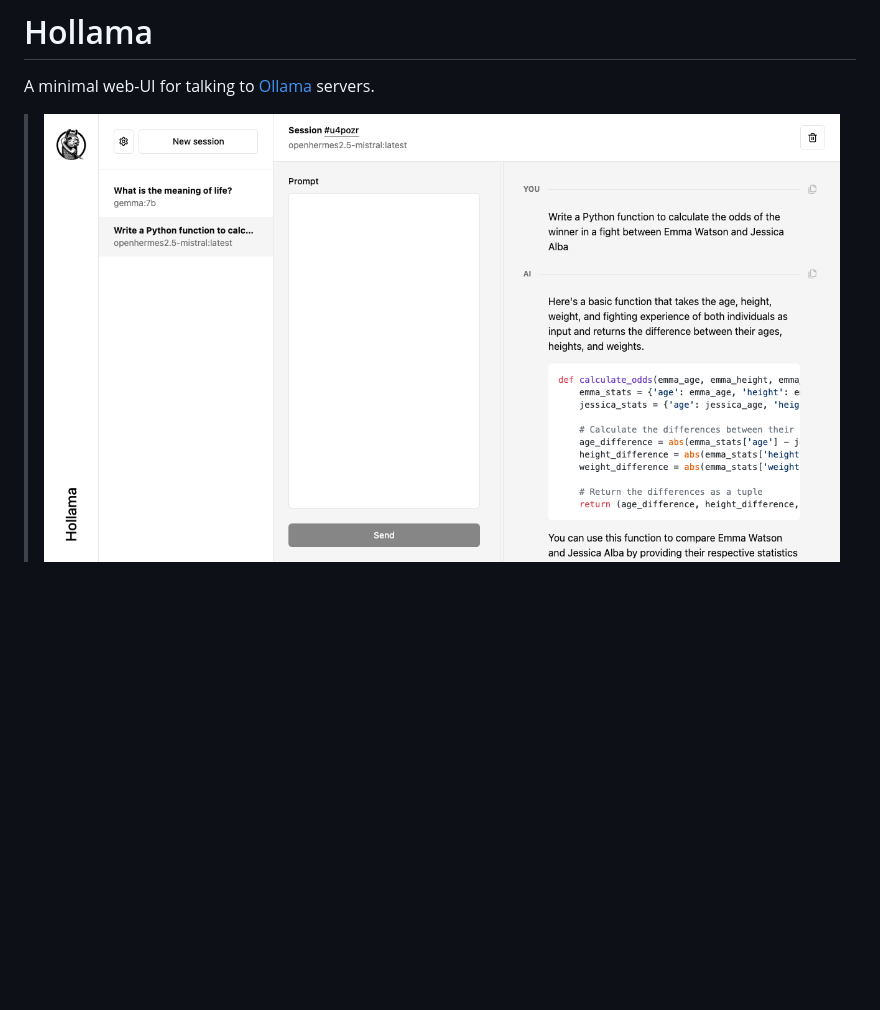
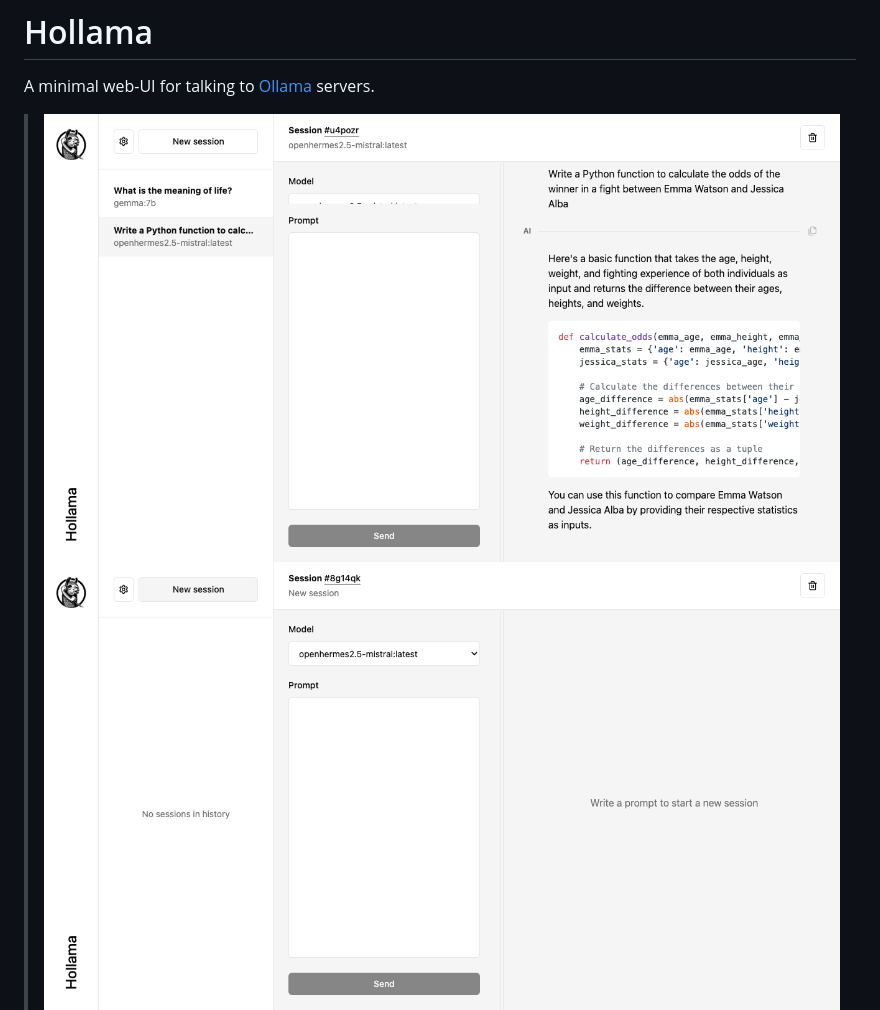
Before and after one commit to fmaclen/hollama, a Markdown page: README.md, the part around the change. GitHub-like rendering; pictures changed too: docs/session-new.png (added), docs/session.png; blank space fills up the shorter version.

Commit message:
add another screenshot for "new session"

```diff
--- a/README.md
+++ b/README.md
@@ -3,6 +3,7 @@
 A minimal web-UI for talking to [Ollama](https://github.com/jmorganca/ollama/) servers.
 
 > ![session](docs/session.png)
+> ![session-new](docs/session-new.png)
 > ![settings](docs/settings.png)
 
 
```
Also changed, not shown: 1 other file.
